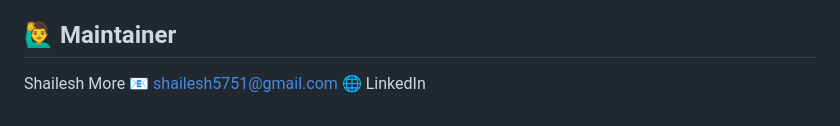
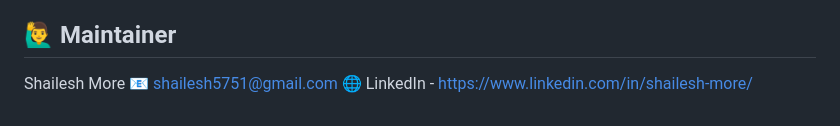
Before and after one commit to shailesh5751/ai_attendance_system, a Markdown page: README.md, the part around the change. Drawn GitHub-style.

```diff
--- a/README.md
+++ b/README.md
@@ -120,4 +120,4 @@ ai_attendance_system/
 ## 🙋‍♂️ Maintainer
 Shailesh More
 📧 shailesh5751@gmail.com
-🌐 LinkedIn
+🌐 LinkedIn - https://www.linkedin.com/in/shailesh-more/
```
